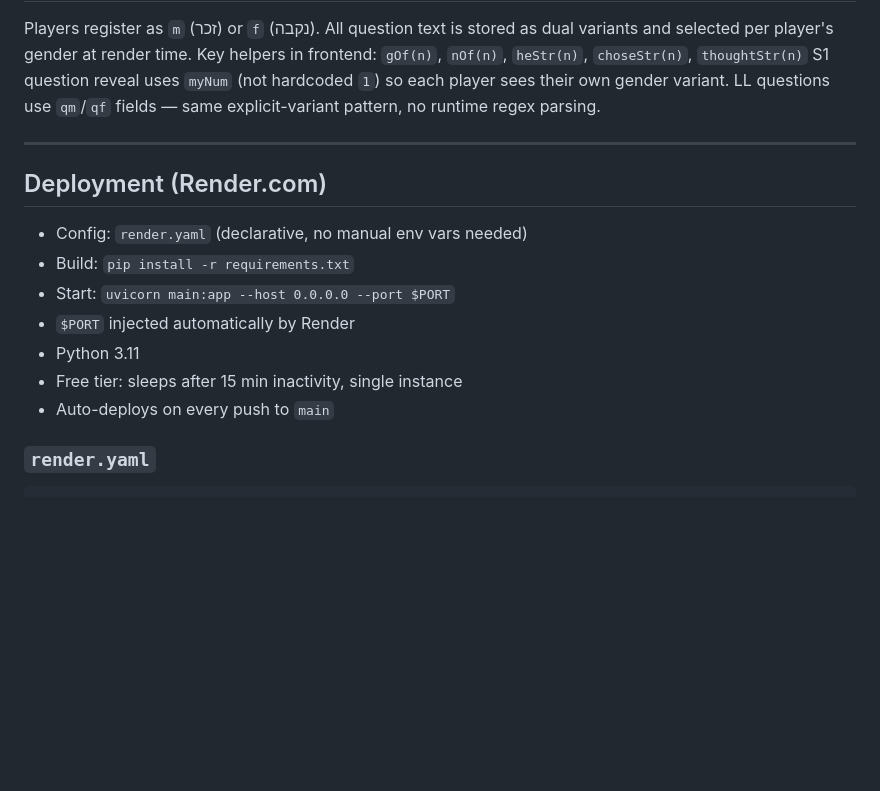
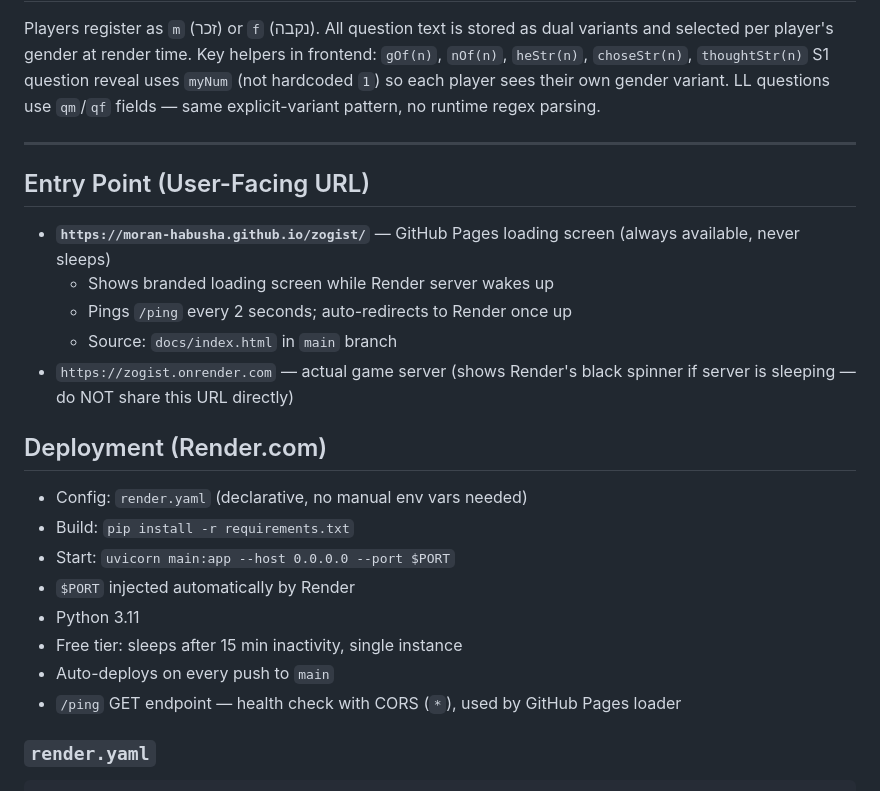
Before and after one commit to moran-habusha/zogist, a Markdown page: CLAUDE.md, the part around the change. Drawn GitHub-style; blank space fills up the shorter version.

Commit message:
docs: update CLAUDE.md with GitHub Pages entry point
Co-Authored-By: Claude Sonnet 4.6 <noreply@anthropic.com>

````diff
--- a/CLAUDE.md
+++ b/CLAUDE.md
@@ -147,6 +147,13 @@ LL questions use `qm`/`qf` fields — same explicit-variant pattern, no runtime
 
 ---
 
+## Entry Point (User-Facing URL)
+- **`https://moran-habusha.github.io/zogist/`** — GitHub Pages loading screen (always available, never sleeps)
+  - Shows branded loading screen while Render server wakes up
+  - Pings `/ping` every 2 seconds; auto-redirects to Render once up
+  - Source: `docs/index.html` in `main` branch
+- `https://zogist.onrender.com` — actual game server (shows Render's black spinner if server is sleeping — do NOT share this URL directly)
+
 ## Deployment (Render.com)
 - Config: `render.yaml` (declarative, no manual env vars needed)
 - Build: `pip install -r requirements.txt`
@@ -155,6 +162,7 @@ LL questions use `qm`/`qf` fields — same explicit-variant pattern, no runtime
 - Python 3.11
 - Free tier: sleeps after 15 min inactivity, single instance
 - Auto-deploys on every push to `main`
+- `/ping` GET endpoint — health check with CORS (`*`), used by GitHub Pages loader
 
 ### `render.yaml`
 ```yaml
````
